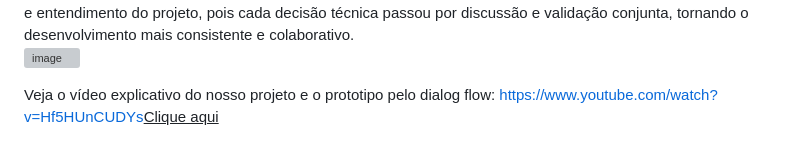
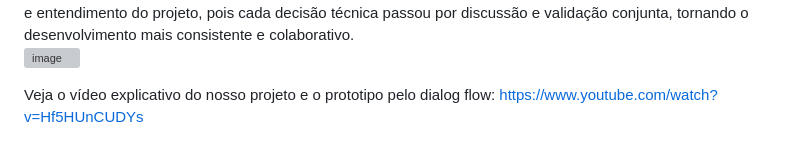
Before and after one commit to andresiqueira08/chatBot, a Markdown page: README.md, the part around the change. Rendered like a GitHub page; grey boxes are pictures that could not be loaded.

```diff
--- a/README.md
+++ b/README.md
@@ -39,4 +39,4 @@ O principal benefício percebido foi o ganho de qualidade e entendimento do proj
 <br>
 <img width="304" height="530" alt="image" src="https://github.com/user-attachments/assets/6393872b-58ab-4e11-93fc-07e986c7a76d" />
 
-Veja o vídeo explicativo do nosso projeto e o prototipo pelo dialog flow:  <https://www.youtube.com/watch?v=Hf5HUnCUDYs><u>Clique aqui</u></a>
+Veja o vídeo explicativo do nosso projeto e o prototipo pelo dialog flow:  <https://www.youtube.com/watch?v=Hf5HUnCUDYs><u>
```
